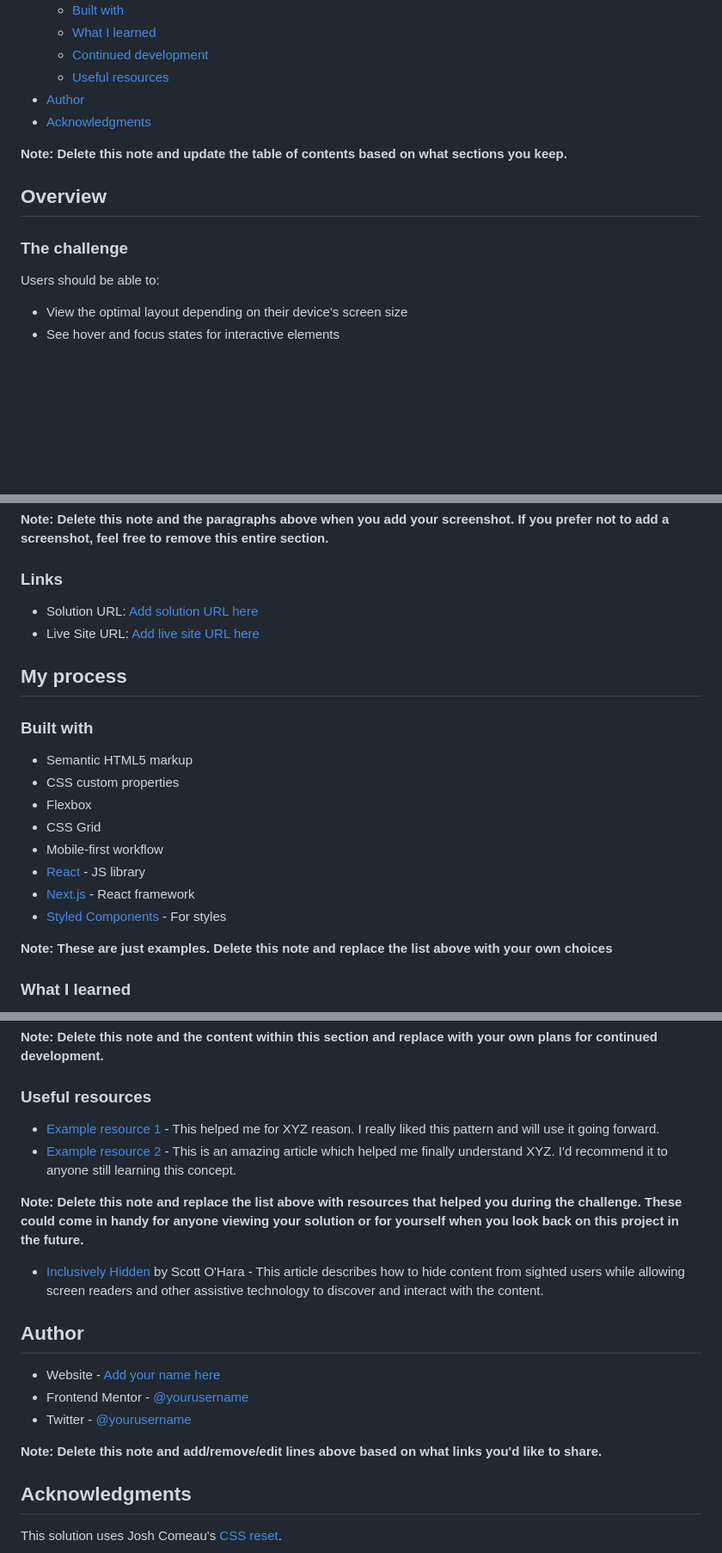
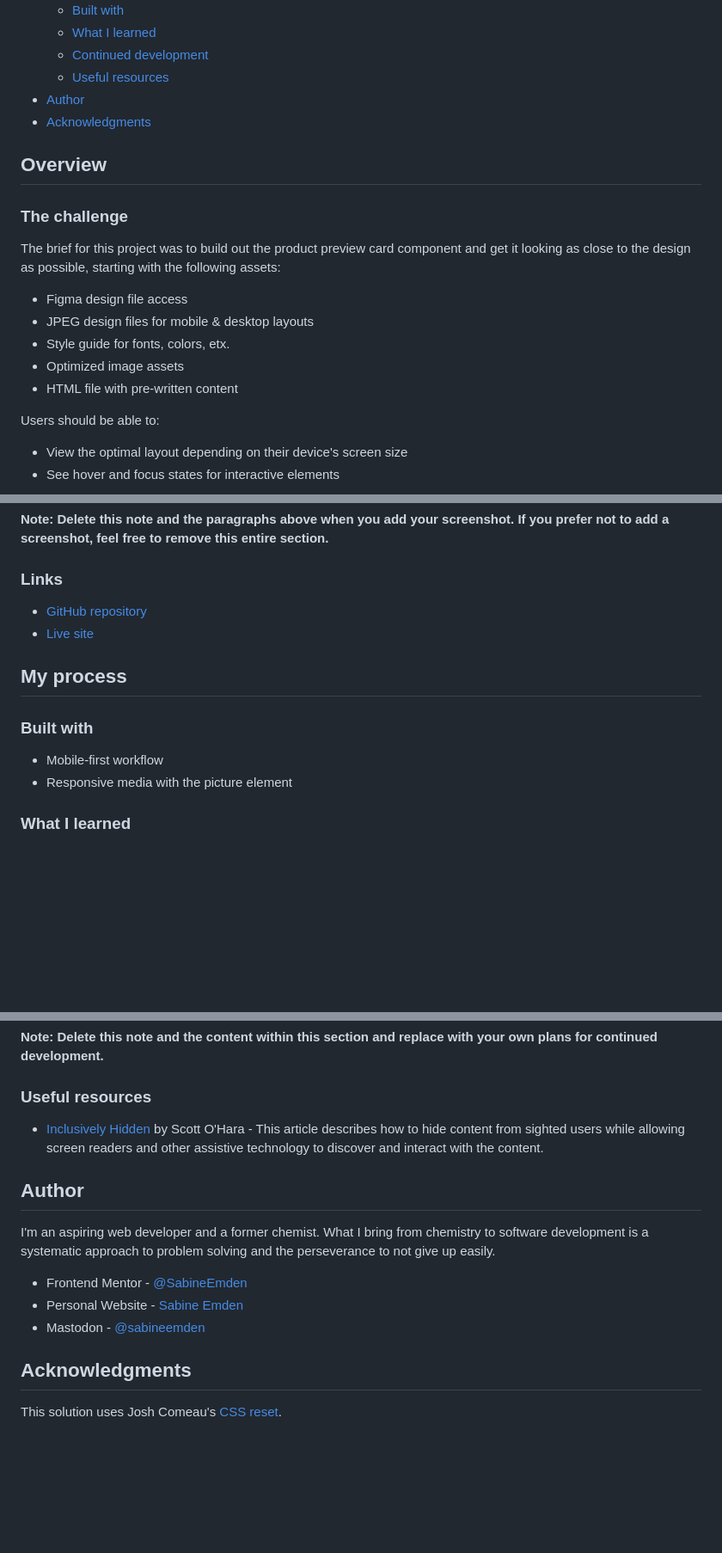
Before and after one commit to SabineEmden/fm-product-preview-card-component, a Markdown page: README-template.md, 3 parts joined by grey strips. Shown: that part at 86% size. Rendered like a GitHub page; blank space fills up the shorter version.

Commit message:
Update README template

```diff
--- a/README-template.md
+++ b/README-template.md
@@ -16,11 +16,17 @@ This is a solution to the [Product preview card component challenge on Frontend
 - [Author](#author)
 - [Acknowledgments](#acknowledgments)
 
-**Note: Delete this note and update the table of contents based on what sections you keep.**
-
 ## Overview
 
 ### The challenge
+
+The brief for this project was to build out the product preview card component and get it looking as close to the design as possible, starting with the following assets:
+
+- Figma design file access
+- JPEG design files for mobile & desktop layouts
+- Style guide for fonts, colors, etx.
+- Optimized image assets
+- HTML file with pre-written content
 
 Users should be able to:
 
@@ -41,23 +47,15 @@ Then crop/optimize/edit your image however you like, add it to your project, and
 
 ### Links
 
-- Solution URL: [Add solution URL here](https://your-solution-url.com)
-- Live Site URL: [Add live site URL here](https://your-live-site-url.com)
+- [GitHub repository](https://github.com/SabineEmden/fm-product-preview-card-component)
+- [Live site](https://sabineemden.github.io/fm-product-preview-card-component/)
 
 ## My process
 
 ### Built with
 
-- Semantic HTML5 markup
-- CSS custom properties
-- Flexbox
-- CSS Grid
 - Mobile-first workflow
-- [React](https://reactjs.org/) - JS library
-- [Next.js](https://nextjs.org/) - React framework
-- [Styled Components](https://styled-components.com/) - For styles
-
-**Note: These are just examples. Delete this note and replace the list above with your own choices**
+- Responsive media with the picture element
 
 ### What I learned
 
@@ -93,20 +91,15 @@ Use this section to outline areas that you want to continue focusing on in futur
 
 ### Useful resources
 
-- [Example resource 1](https://www.example.com) - This helped me for XYZ reason. I really liked this pattern and will use it going forward.
-- [Example resource 2](https://www.example.com) - This is an amazing article which helped me finally understand XYZ. I'd recommend it to anyone still learning this concept.
-
-**Note: Delete this note and replace the list above with resources that helped you during the challenge. These could come in handy for anyone viewing your solution or for yourself when you look back on this project in the future.**
-
 - [Inclusively Hidden](https://www.scottohara.me/blog/2017/04/14/inclusively-hidden.html) by Scott O'Hara - This article describes how to hide content from sighted users while allowing screen readers and other assistive technology to discover and interact with the content.
 
 ## Author
 
-- Website - [Add your name here](https://www.your-site.com)
-- Frontend Mentor - [@yourusername](https://www.frontendmentor.io/profile/yourusername)
-- Twitter - [@yourusername](https://www.twitter.com/yourusername)
+I'm an aspiring web developer and a former chemist. What I bring from chemistry to software development is a systematic approach to problem solving and the perseverance to not give up easily.
 
-**Note: Delete this note and add/remove/edit lines above based on what links you'd like to share.**
+- Frontend Mentor - [@SabineEmden](https://www.frontendmentor.io/profile/SabineEmden)
+- Personal Website - [Sabine Emden](https://www.sabineemden.com/)
+- Mastodon - [@sabineemden](https://social.tchncs.de/@sabineemden)
 
 ## Acknowledgments
 
```
